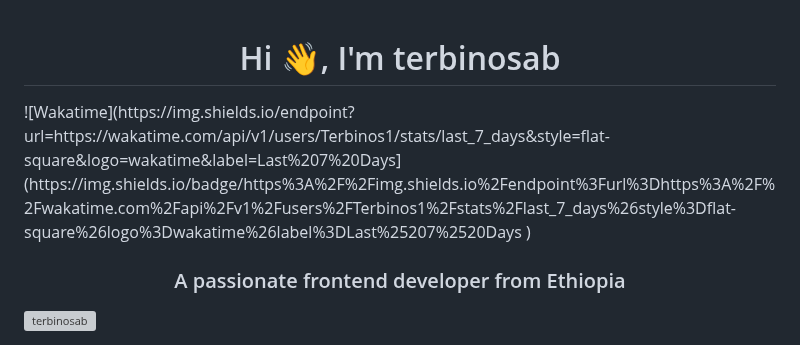
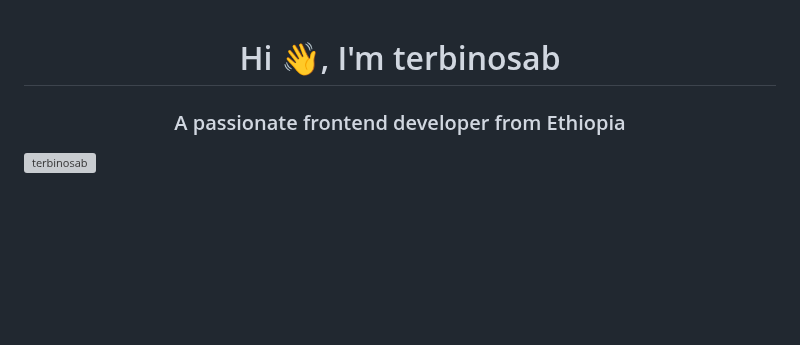
Before and after one commit to terbinosab/terbinosab, a Markdown page: README.md, the part around the change. Rendered like a GitHub page; blank space fills up the shorter version; grey boxes are pictures that could not be loaded.

```diff
--- a/README.md
+++ b/README.md
@@ -1,6 +1,5 @@
 <h1 align="center">Hi 👋, I'm terbinosab</h1>
-![Wakatime](https://img.shields.io/endpoint?url=https://wakatime.com/api/v1/users/Terbinos1/stats/last_7_days&style=flat-square&logo=wakatime&label=Last%207%20Days](https://img.shields.io/badge/https%3A%2F%2Fimg.shields.io%2Fendpoint%3Furl%3Dhttps%3A%2F%2Fwakatime.com%2Fapi%2Fv1%2Fusers%2FTerbinos1%2Fstats%2Flast_7_days%26style%3Dflat-square%26logo%3Dwakatime%26label%3DLast%25207%2520Days
-)
+
 
 
 <h3 align="center">A passionate frontend developer from Ethiopia</h3>
```
